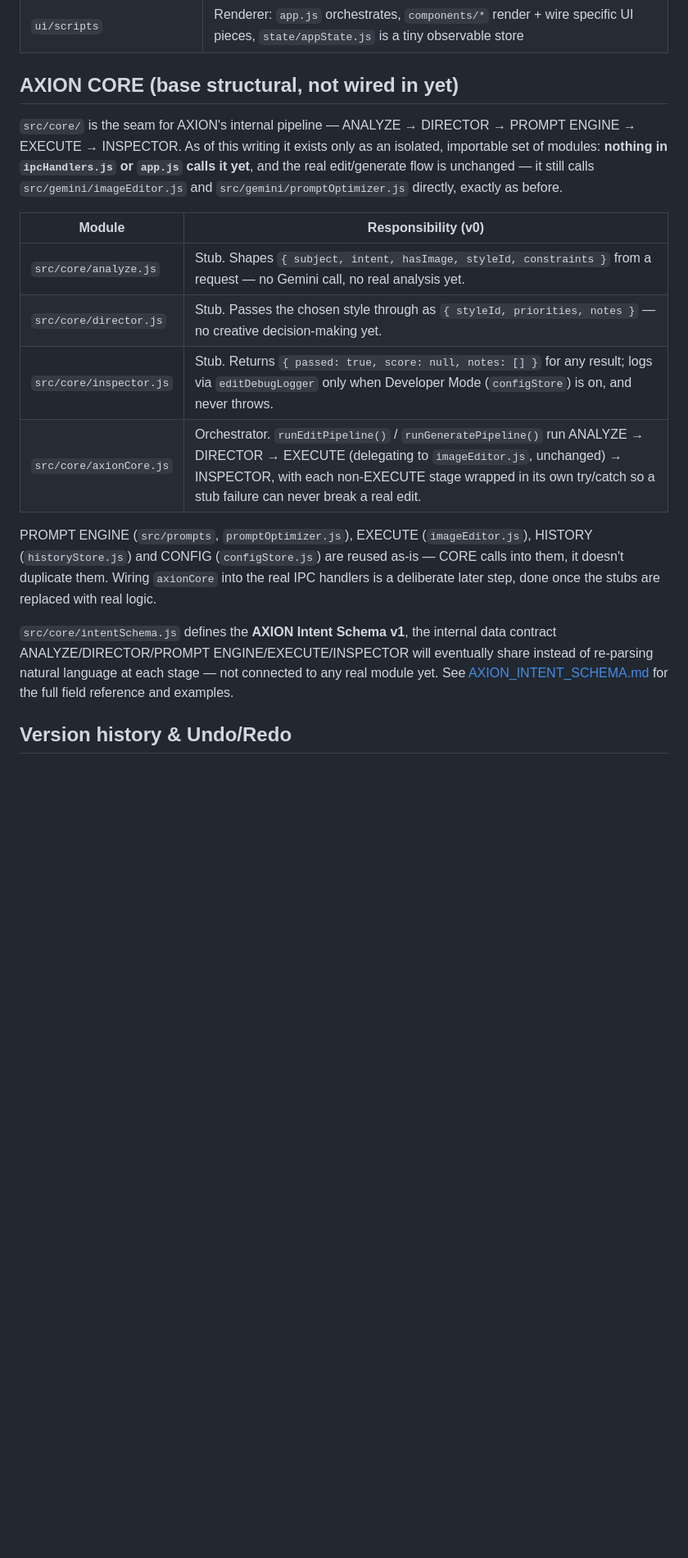
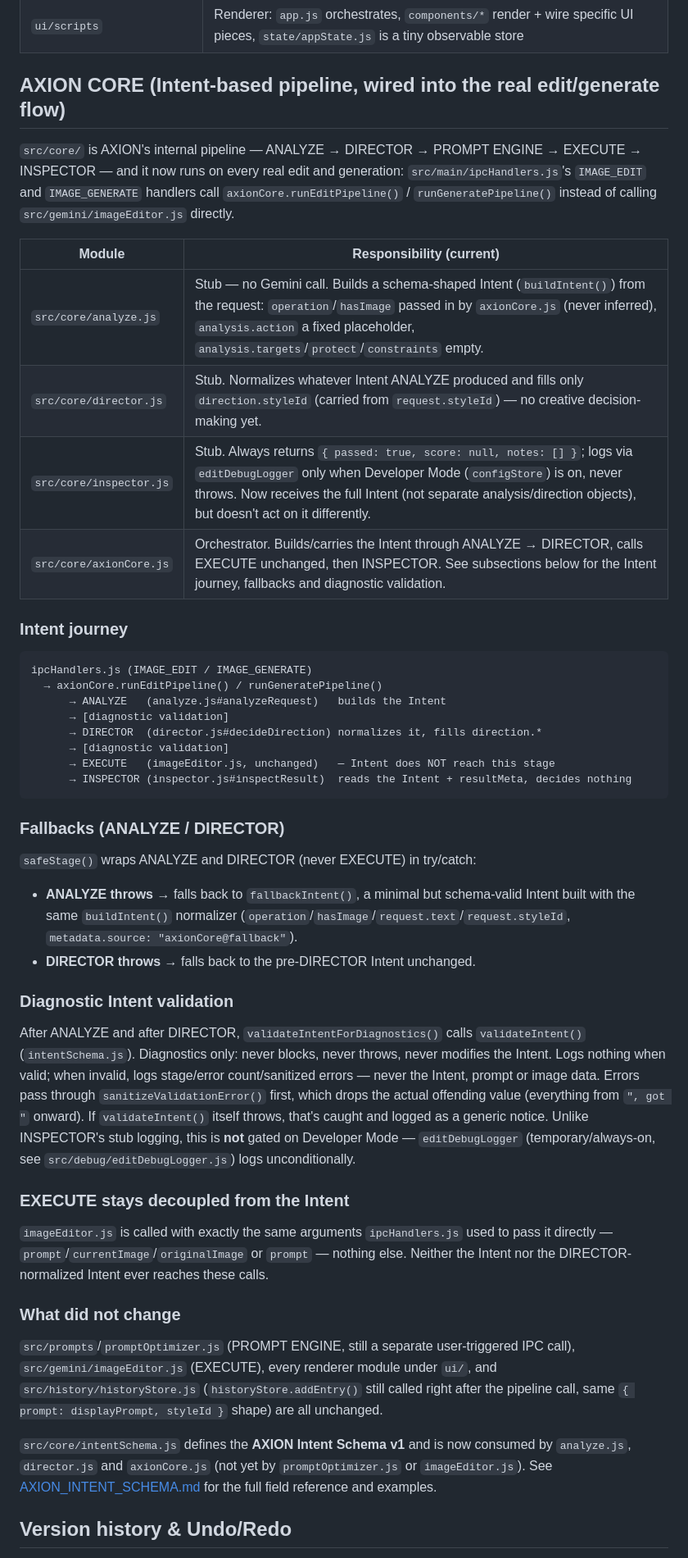
Before and after one commit to jsilvaserrano696-spec/josem407, a Markdown page: ARCHITECTURE.md, the part around the change. Shown at 82% size. Rendered like a GitHub page; blank space fills up the shorter version.

Commit message:
docs: align architecture with AXION Intent pipeline

````diff
--- a/ARCHITECTURE.md
+++ b/ARCHITECTURE.md
@@ -40,30 +40,69 @@ API key never leaves the main process.
 | `src/services/imageImport` | Format detection + in-memory conversion (e.g. HEIC→PNG) — see [Image Import Pipeline](#image-import-pipeline) below |
 | `ui/scripts`       | Renderer: `app.js` orchestrates, `components/*` render + wire specific UI pieces, `state/appState.js` is a tiny observable store |
 
-## AXION CORE (base structural, not wired in yet)
+## AXION CORE (Intent-based pipeline, wired into the real edit/generate flow)
 
-`src/core/` is the seam for AXION's internal pipeline — ANALYZE → DIRECTOR → PROMPT ENGINE →
-EXECUTE → INSPECTOR. As of this writing it exists only as an isolated, importable set of modules:
-**nothing in `ipcHandlers.js` or `app.js` calls it yet**, and the real edit/generate flow is
-unchanged — it still calls `src/gemini/imageEditor.js` and `src/gemini/promptOptimizer.js`
-directly, exactly as before.
+`src/core/` is AXION's internal pipeline — ANALYZE → DIRECTOR → PROMPT ENGINE → EXECUTE →
+INSPECTOR — and it now runs on every real edit and generation: `src/main/ipcHandlers.js`'s
+`IMAGE_EDIT` and `IMAGE_GENERATE` handlers call `axionCore.runEditPipeline()` /
+`runGeneratePipeline()` instead of calling `src/gemini/imageEditor.js` directly.
 
-| Module                  | Responsibility (v0)                                                                                                                                             |
-| ------------------------ | ------------------------------------------------------------------------------------------------------------------------------------------------------------ |
-| `src/core/analyze.js`    | Stub. Shapes `{ subject, intent, hasImage, styleId, constraints }` from a request — no Gemini call, no real analysis yet.                                       |
-| `src/core/director.js`   | Stub. Passes the chosen style through as `{ styleId, priorities, notes }` — no creative decision-making yet.                                                    |
-| `src/core/inspector.js`  | Stub. Returns `{ passed: true, score: null, notes: [] }` for any result; logs via `editDebugLogger` only when Developer Mode (`configStore`) is on, and never throws. |
-| `src/core/axionCore.js`  | Orchestrator. `runEditPipeline()` / `runGeneratePipeline()` run ANALYZE → DIRECTOR → EXECUTE (delegating to `imageEditor.js`, unchanged) → INSPECTOR, with each non-EXECUTE stage wrapped in its own try/catch so a stub failure can never break a real edit. |
+| Module                  | Responsibility (current)                                                                       |
+| ------------------------ | ------------------------------------------------------------------------------------------------ |
+| `src/core/analyze.js`    | Stub — no Gemini call. Builds a schema-shaped Intent (`buildIntent()`) from the request: `operation`/`hasImage` passed in by `axionCore.js` (never inferred), `analysis.action` a fixed placeholder, `analysis.targets`/`protect`/`constraints` empty. |
+| `src/core/director.js`   | Stub. Normalizes whatever Intent ANALYZE produced and fills only `direction.styleId` (carried from `request.styleId`) — no creative decision-making yet. |
+| `src/core/inspector.js`  | Stub. Always returns `{ passed: true, score: null, notes: [] }`; logs via `editDebugLogger` only when Developer Mode (`configStore`) is on, never throws. Now receives the full Intent (not separate analysis/direction objects), but doesn't act on it differently. |
+| `src/core/axionCore.js`  | Orchestrator. Builds/carries the Intent through ANALYZE → DIRECTOR, calls EXECUTE unchanged, then INSPECTOR. See subsections below for the Intent journey, fallbacks and diagnostic validation. |
 
-PROMPT ENGINE (`src/prompts`, `promptOptimizer.js`), EXECUTE (`imageEditor.js`), HISTORY
-(`historyStore.js`) and CONFIG (`configStore.js`) are reused as-is — CORE calls into them, it
-doesn't duplicate them. Wiring `axionCore` into the real IPC handlers is a deliberate later step,
-done once the stubs are replaced with real logic.
+### Intent journey
 
-`src/core/intentSchema.js` defines the **AXION Intent Schema v1**, the internal data contract
-ANALYZE/DIRECTOR/PROMPT ENGINE/EXECUTE/INSPECTOR will eventually share instead of re-parsing
-natural language at each stage — not connected to any real module yet. See
-[AXION_INTENT_SCHEMA.md](./AXION_INTENT_SCHEMA.md) for the full field reference and examples.
+```
+ipcHandlers.js (IMAGE_EDIT / IMAGE_GENERATE)
+  → axionCore.runEditPipeline() / runGeneratePipeline()
+      → ANALYZE   (analyze.js#analyzeRequest)   builds the Intent
+      → [diagnostic validation]
+      → DIRECTOR  (director.js#decideDirection) normalizes it, fills direction.*
+      → [diagnostic validation]
+      → EXECUTE   (imageEditor.js, unchanged)   — Intent does NOT reach this stage
+      → INSPECTOR (inspector.js#inspectResult)  reads the Intent + resultMeta, decides nothing
+```
+
+### Fallbacks (ANALYZE / DIRECTOR)
+
+`safeStage()` wraps ANALYZE and DIRECTOR (never EXECUTE) in try/catch:
+- **ANALYZE throws** → falls back to `fallbackIntent()`, a minimal but schema-valid Intent built
+  with the same `buildIntent()` normalizer (`operation`/`hasImage`/`request.text`/`request.styleId`,
+  `metadata.source: "axionCore@fallback"`).
+- **DIRECTOR throws** → falls back to the pre-DIRECTOR Intent unchanged.
+
+### Diagnostic Intent validation
+
+After ANALYZE and after DIRECTOR, `validateIntentForDiagnostics()` calls `validateIntent()`
+(`intentSchema.js`). Diagnostics only: never blocks, never throws, never modifies the Intent.
+Logs nothing when valid; when invalid, logs stage/error count/sanitized errors — never the Intent,
+prompt or image data. Errors pass through `sanitizeValidationError()` first, which drops the
+actual offending value (everything from `", got "` onward). If `validateIntent()` itself throws,
+that's caught and logged as a generic notice. Unlike INSPECTOR's stub logging, this is **not**
+gated on Developer Mode — `editDebugLogger` (temporary/always-on, see
+`src/debug/editDebugLogger.js`) logs unconditionally.
+
+### EXECUTE stays decoupled from the Intent
+
+`imageEditor.js` is called with exactly the same arguments `ipcHandlers.js` used to pass it
+directly — `prompt`/`currentImage`/`originalImage` or `prompt` — nothing else. Neither the Intent
+nor the DIRECTOR-normalized Intent ever reaches these calls.
+
+### What did not change
+
+`src/prompts`/`promptOptimizer.js` (PROMPT ENGINE, still a separate user-triggered IPC call),
+`src/gemini/imageEditor.js` (EXECUTE), every renderer module under `ui/`, and
+`src/history/historyStore.js` (`historyStore.addEntry()` still called right after the pipeline
+call, same `{ prompt: displayPrompt, styleId }` shape) are all unchanged.
+
+`src/core/intentSchema.js` defines the **AXION Intent Schema v1** and is now consumed by
+`analyze.js`, `director.js` and `axionCore.js` (not yet by `promptOptimizer.js` or
+`imageEditor.js`). See [AXION_INTENT_SCHEMA.md](./AXION_INTENT_SCHEMA.md) for the full field
+reference and examples.
 
 ## Version history & Undo/Redo
 
````
Also changed, not shown: AXION_INTENT_SCHEMA.md (+8 -4 lines).
